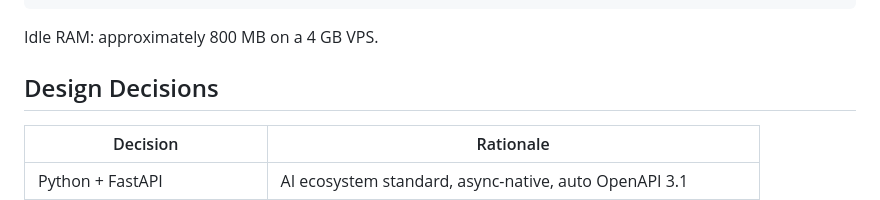
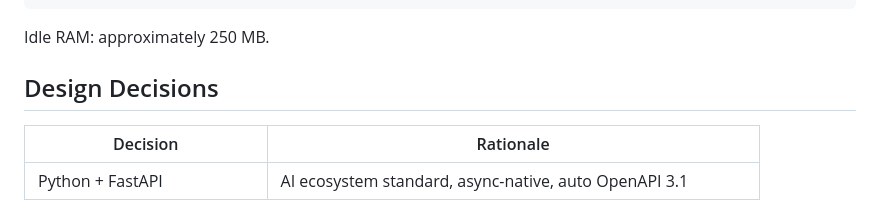
Before and after one commit to raindragon14/phi-gateway, a Markdown page: README.md, the part around the change. Drawn GitHub-style.

Commit message:
fix: correct idle RAM claim — measured ~250 MB, was 5x inflated

````diff
--- a/README.md
+++ b/README.md
@@ -191,7 +191,7 @@ Caddy (reverse proxy, auto SSL)
               └── SQLite (single file)
 ```
 
-Idle RAM: approximately 800 MB on a 4 GB VPS.
+Idle RAM: approximately 250 MB.
 
 ## Design Decisions
 
````
